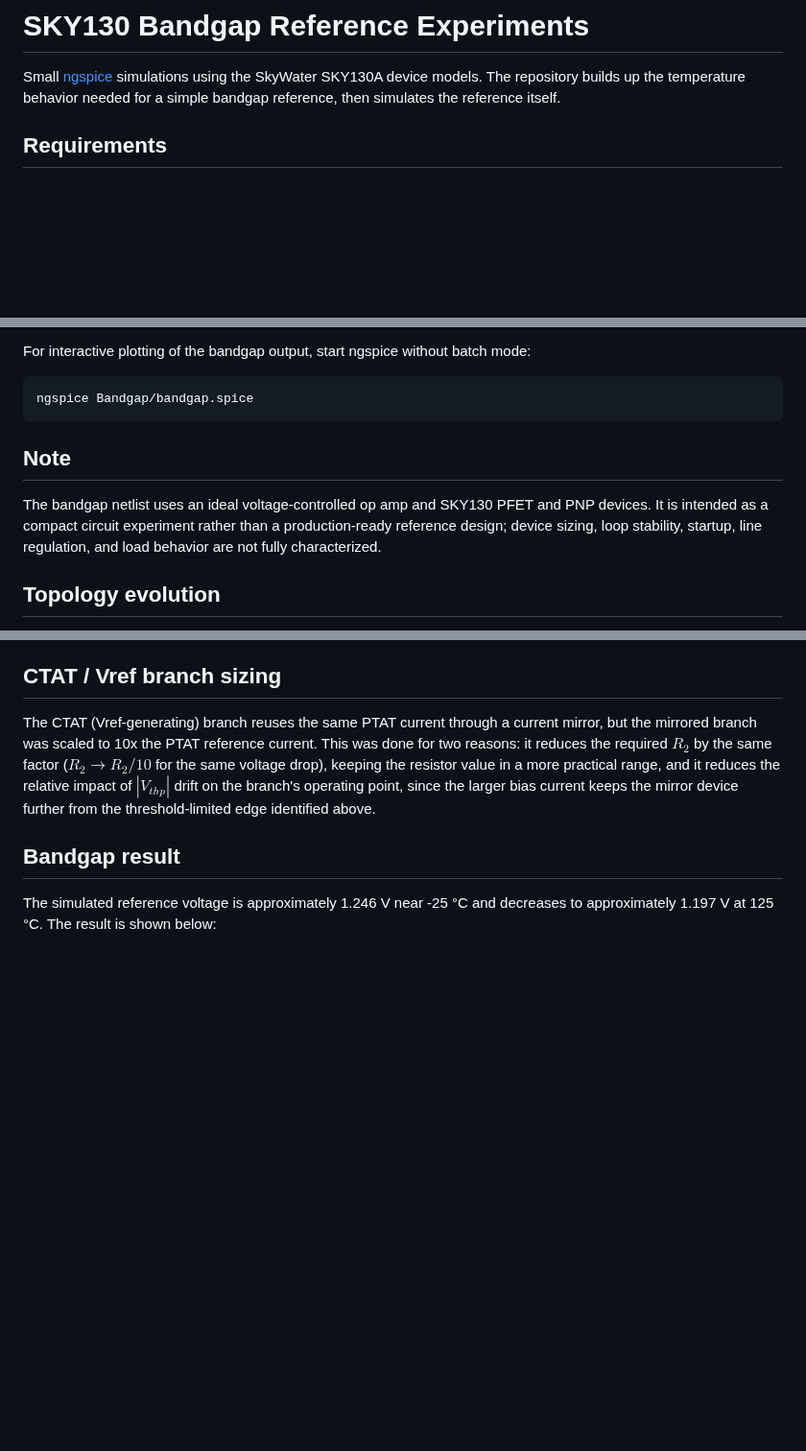
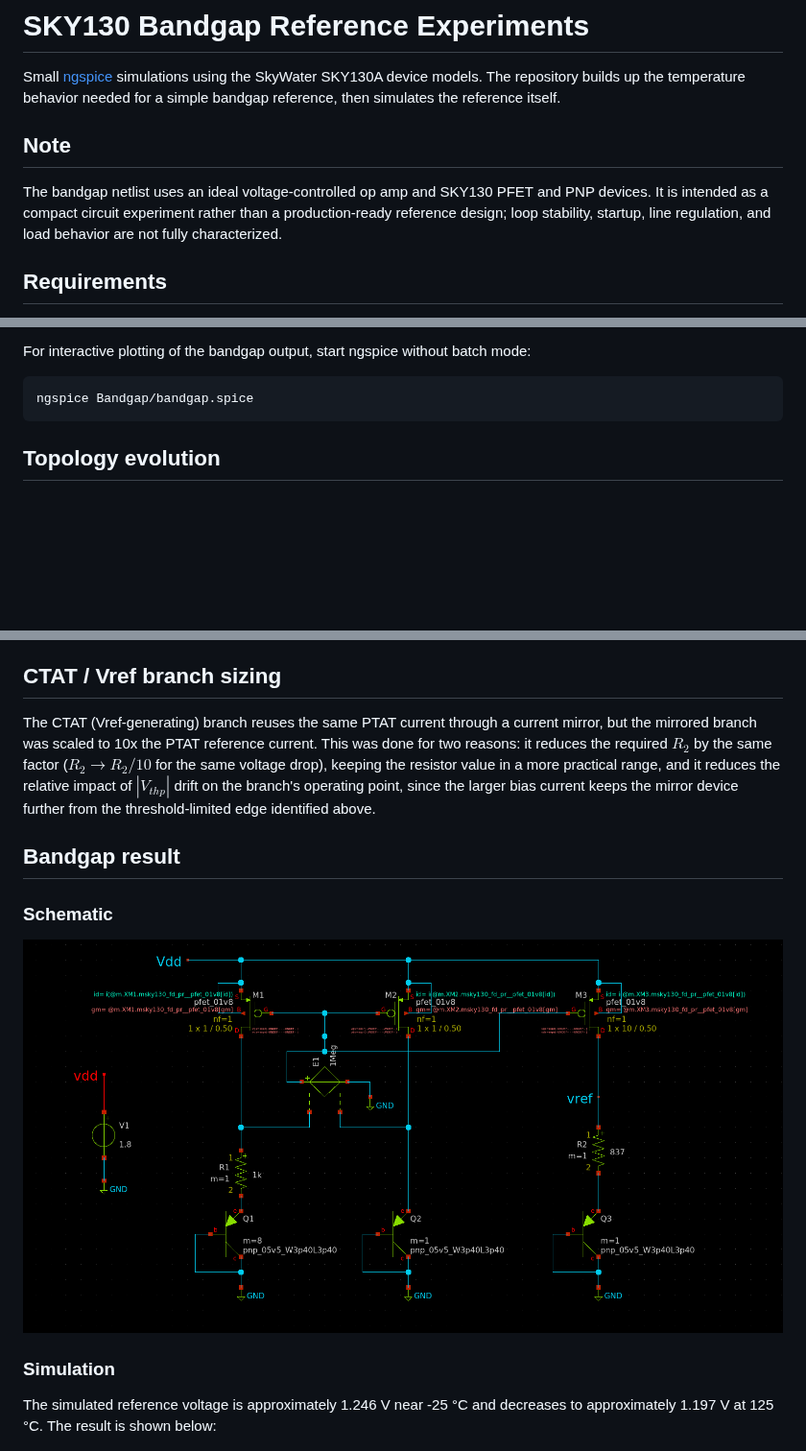
Before and after one commit to iamanoob12/Bandgap, a Markdown page: readme.md, 3 parts joined by grey strips. Shown at 96% size. Drawn GitHub-style; pictures changed too: Bandgap/Bandgap_schem.png (added); blank space fills up the shorter version.

Commit message:
add a lot

````diff
--- a/readme.md
+++ b/readme.md
@@ -2,8 +2,11 @@
 
 Small [ngspice](https://ngspice.sourceforge.io/) simulations using the
 SkyWater SKY130A device models. The repository builds up the temperature
-behavior needed for a simple bandgap reference, then simulates the reference
-itself.
+behavior needed for a simple bandgap reference, then simulates the reference itself.
+
+## Note
+
+The bandgap netlist uses an ideal voltage-controlled op amp and SKY130 PFET and PNP devices. It is intended as a compact circuit experiment rather than a production-ready reference design; loop stability, startup, line regulation, and load behavior are not fully characterized.
 
 ## Requirements
 
@@ -55,12 +61,6 @@ mode:
 ```sh
 ngspice Bandgap/bandgap.spice
 ```
-## Note
-
-The bandgap netlist uses an ideal voltage-controlled op amp and SKY130 PFET
-and PNP devices. It is intended as a compact circuit experiment rather than a
-production-ready reference design; device sizing, loop stability, startup,
-line regulation, and load behavior are not fully characterized.
 
 ## Topology evolution
 
@@ -114,6 +114,12 @@ identified above.
 
 ## Bandgap result
 
+### Schematic
+
+![Bandgap reference schematic](Bandgap/Bandgap_schem.png)
+
+### Simulation
+
 The simulated reference voltage is approximately 1.246 V near -25 °C and
 decreases to approximately 1.197 V at 125 °C. The result is shown below:
 
````
Also changed, not shown: other parts of readme.md (+3 -0 lines), 3 other files.
